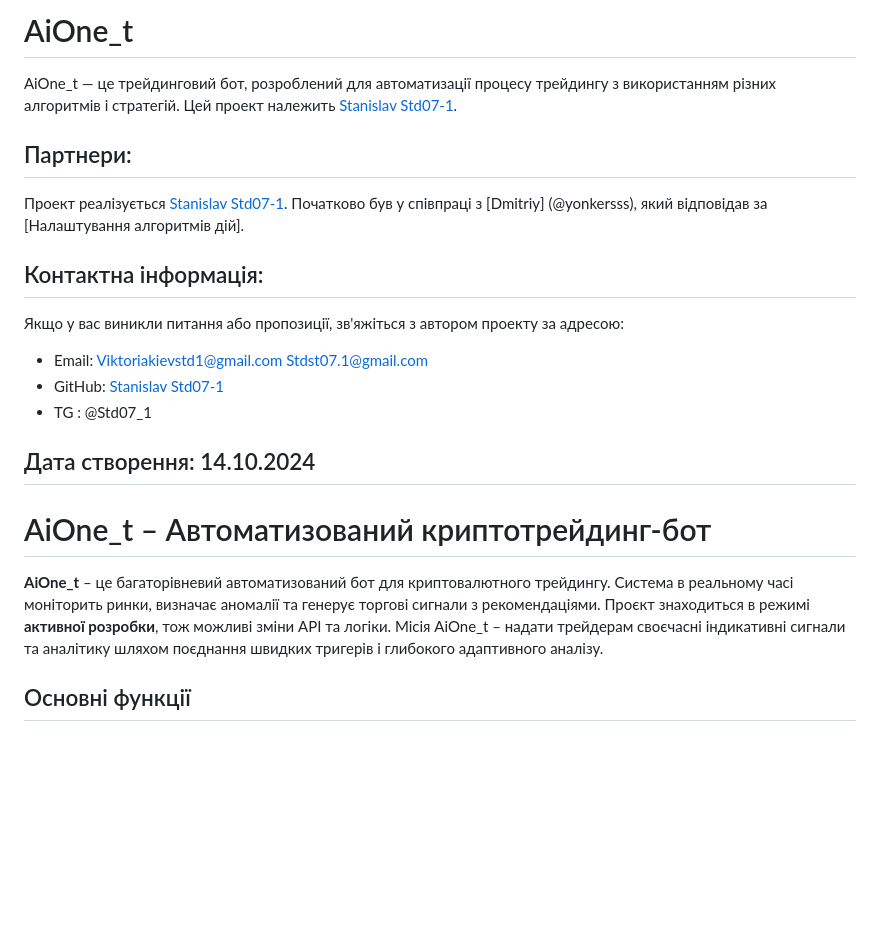
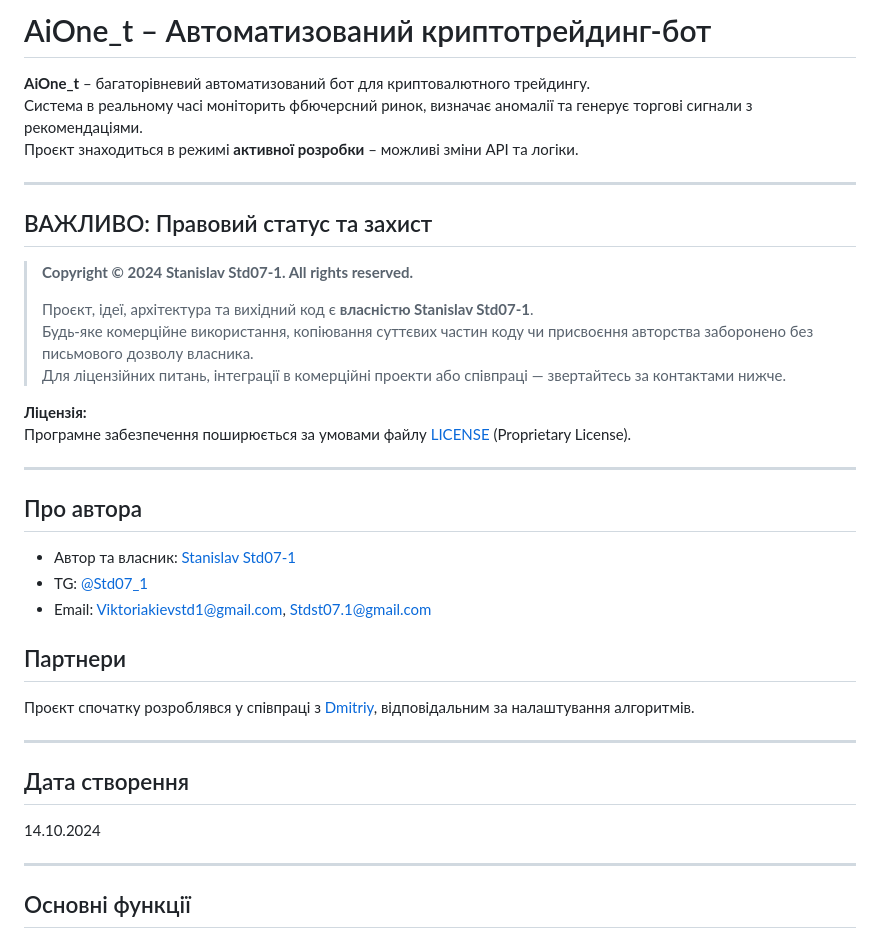
Before and after one commit to Std07-1/AiOne_t_v2, a Markdown page: README.md, the part around the change. GitHub-like rendering; blank space fills up the shorter version.

```diff
--- a/README.md
+++ b/README.md
@@ -1,25 +1,41 @@
-# AiOne_t
+# AiOne_t – Автоматизований криптотрейдинг-бот
 
-AiOne_t — це трейдинговий бот, розроблений для автоматизації процесу трейдингу з використанням різних алгоритмів і стратегій. Цей проект належить [Stanislav Std07-1](https://github.com/Std07-1).
+**AiOne_t** – багаторівневий автоматизований бот для криптовалютного трейдингу.
+Система в реальному часі моніторить фбючерсний ринок, визначає аномалії та генерує торгові сигнали з рекомендаціями.
+Проєкт знаходиться в режимі **активної розробки** – можливі зміни API та логіки.
 
-## Партнери:
-Проект реалізується [Stanislav Std07-1](https://github.com/Std07-1).
-Початково був у співпраці з [Dmitriy] (@yonkersss), який відповідав за [Налаштування алгоритмів дій].
+---
 
-## Контактна інформація:
-Якщо у вас виникли питання або пропозиції, зв'яжіться з автором проекту за адресою:
-- Email: Viktoriakievstd1@gmail.com
-Stdst07.1@gmail.com
-- GitHub: [Stanislav Std07-1](https://github.com/Std07-1)
-- TG : @Std07_1
+## ВАЖЛИВО: Правовий статус та захист
 
+> **Copyright © 2024 Stanislav Std07-1. All rights reserved.**
+>
+> Проєкт, ідеї, архітектура та вихідний код є **власністю Stanislav Std07-1**.
+> Будь-яке комерційне використання, копіювання суттєвих частин коду чи присвоєння авторства заборонено без письмового дозволу власника.
+> Для ліцензійних питань, інтеграції в комерційні проекти або співпраці — звертайтесь за контактами нижче.
 
-## Дата створення: 14.10.2024
+**Ліцензія:**
+Програмне забезпечення поширюється за умовами файлу [LICENSE](LICENSE) (Proprietary License).
 
+---
 
-# AiOne\_t – Автоматизований криптотрейдинг-бот
+## Про автора
 
-**AiOne\_t** – це багаторівневий автоматизований бот для криптовалютного трейдингу. Система в реальному часі моніторить ринки, визначає аномалії та генерує торгові сигнали з рекомендаціями. Проєкт знаходиться в режимі **активної розробки**, тож можливі зміни API та логіки. Місія AiOne\_t – надати трейдерам своєчасні індикативні сигнали та аналітику шляхом поєднання швидких тригерів і глибокого адаптивного аналізу.
+- Автор та власник: [Stanislav Std07-1](https://github.com/Std07-1)
+- TG: [@Std07_1](https://t.me/Std07_1)
+- Email: Viktoriakievstd1@gmail.com, Stdst07.1@gmail.com
+
+## Партнери
+
+Проєкт спочатку розроблявся у співпраці з [Dmitriy](@yonkersss), відповідальним за налаштування алгоритмів.
+
+---
+
+## Дата створення
+
+14.10.2024
+
+---
 
 ## Основні функції
 
```
